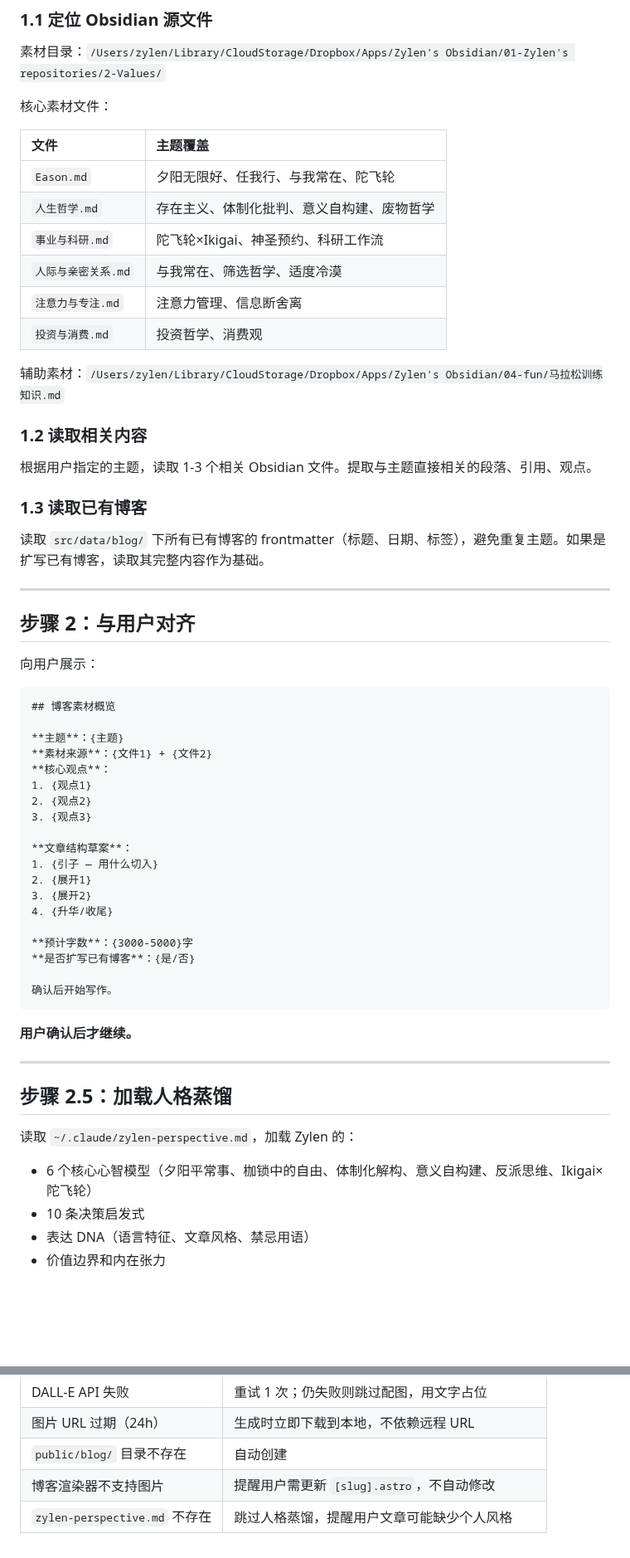
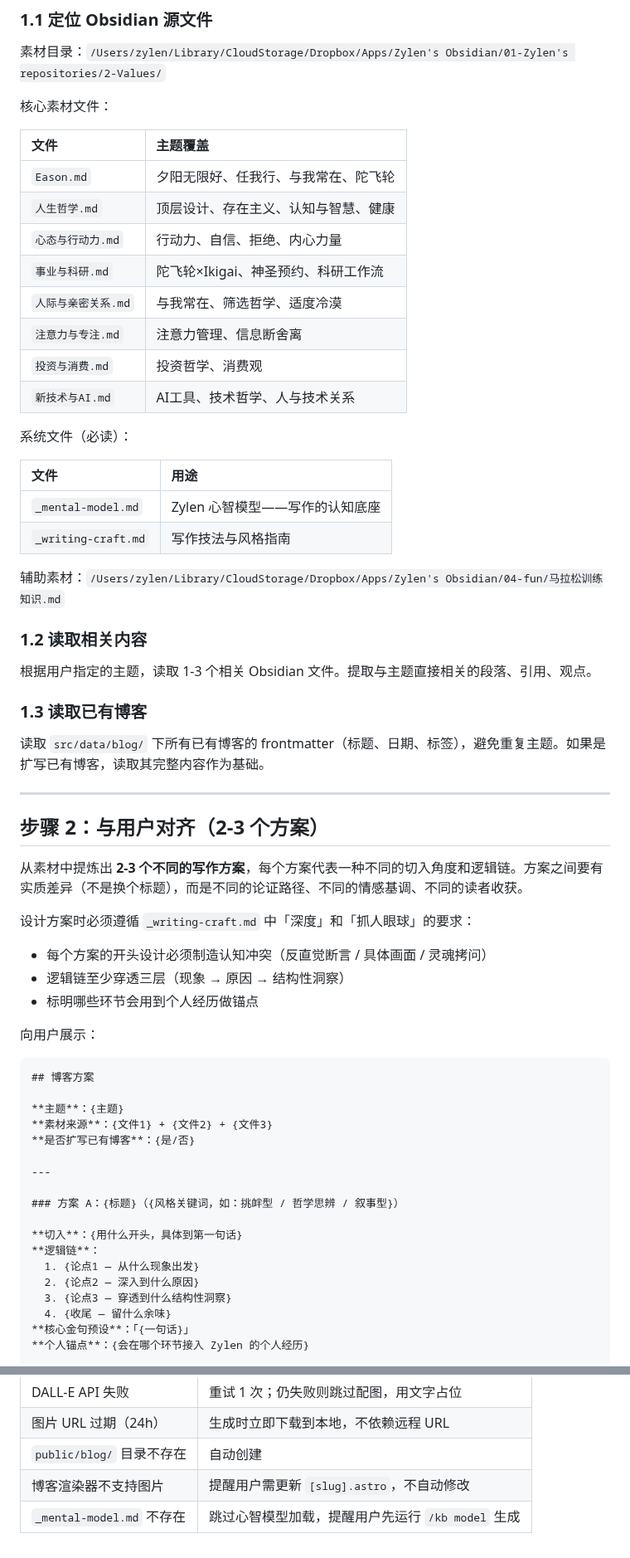
Before and after one commit to zylen97/paper-pipeline, a Markdown page: skills/blog-draft/SKILL.md, 2 parts joined by grey strips. Shown at 83% size. Rendered like a GitHub page; blank space fills up the shorter version.

````diff
--- a/skills/blog-draft/SKILL.md
+++ b/skills/blog-draft/SKILL.md
@@ -21,11 +21,20 @@ description: "从 Obsidian 价值观笔记生成深度长文博客 + DALL-E 配
 | 文件 | 主题覆盖 |
 |:-----|:---------|
 | `Eason.md` | 夕阳无限好、任我行、与我常在、陀飞轮 |
-| `人生哲学.md` | 存在主义、体制化批判、意义自构建、废物哲学 |
+| `人生哲学.md` | 顶层设计、存在主义、认知与智慧、健康 |
+| `心态与行动力.md` | 行动力、自信、拒绝、内心力量 |
 | `事业与科研.md` | 陀飞轮×Ikigai、神圣预约、科研工作流 |
 | `人际与亲密关系.md` | 与我常在、筛选哲学、适度冷漠 |
 | `注意力与专注.md` | 注意力管理、信息断舍离 |
 | `投资与消费.md` | 投资哲学、消费观 |
+| `新技术与AI.md` | AI工具、技术哲学、人与技术关系 |
+
+系统文件（必读）：
+
+| 文件 | 用途 |
+|:-----|:-----|
+| `_mental-model.md` | Zylen 心智模型——写作的认知底座 |
+| `_writing-craft.md` | 写作技法与风格指南 |
 
 辅助素材：`/Users/zylen/Library/CloudStorage/Dropbox/Apps/Zylen's Obsidian/04-fun/马拉松训练知识.md`
 
@@ -39,41 +48,34 @@ description: "从 Obsidian 价值观笔记生成深度长文博客 + DALL-E 配
 
 ---
 
-## 步骤 2：与用户对齐
+## 步骤 2：与用户对齐（2-3 个方案）
+
+从素材中提炼出 **2-3 个不同的写作方案**，每个方案代表一种不同的切入角度和逻辑链。方案之间要有实质差异（不是换个标题），而是不同的论证路径、不同的情感基调、不同的读者收获。
+
+设计方案时必须遵循 `_writing-craft.md` 中「深度」和「抓人眼球」的要求：
+- 每个方案的开头设计必须制造认知冲突（反直觉断言 / 具体画面 / 灵魂拷问）
+- 逻辑链至少穿透三层（现象 → 原因 → 结构性洞察）
+- 标明哪些环节会用到个人经历做锚点
 
 向用户展示：
 
 ```
-## 博客素材概览
+## 博客方案
 
 **主题**：{主题}
-**素材来源**：{文件1} + {文件2}
-**核心观点**：
-1. {观点1}
-2. {观点2}
-3. {观点3}
-
-**文章结构草案**：
-1. {引子 — 用什么切入}
-2. {展开1}
-3. {展开2}
-4. {升华/收尾}
-
-**预计字数**：{3000-5000}字
+**素材来源**：{文件1} + {文件2} + {文件3}
 **是否扩写已有博客**：{是/否}
-
-确认后开始写作。
-```
-
-**用户确认后才继续。**
 
 ---
 
-## 步骤 2.5：加载人格蒸馏
+### 方案 A：{标题}（{风格关键词，如：挑衅型 / 哲学思辨 / 叙事型}）
 
-读取 `~/.claude/zylen-perspective.md`，加载 Zylen 的：
-- 6 个核心心智模型（夕阳平常事、枷锁中的自由、体制化解构、意义自构建、反派思维、Ikigai×陀飞轮）
-- 10 条决策启发式
-- 表达 DNA（语言特征、文章风格、禁忌用语）
-- 价值边界和内在张力
+**切入**：{用什么开头，具体到第一句话}
+**逻辑链**：
+  1. {论点1 — 从什么现象出发}
+  2. {论点2 — 深入到什么原因}
+  3. {论点3 — 穿透到什么结构性洞察}
+  4. {收尾 — 留什么余味}
+**核心金句预设**：「{一句话}」
+**个人锚点**：{会在哪个环节接入 Zylen 的个人经历}
 
@@ -264,4 +295,4 @@ npx gh-pages -d dist --dotfiles
 | 图片 URL 过期（24h） | 生成时立即下载到本地，不依赖远程 URL |
 | `public/blog/` 目录不存在 | 自动创建 |
 | 博客渲染器不支持图片 | 提醒用户需更新 `[slug].astro`，不自动修改 |
-| `zylen-perspective.md` 不存在 | 跳过人格蒸馏，提醒用户文章可能缺少个人风格 |
+| `_mental-model.md` 不存在 | 跳过心智模型加载，提醒用户先运行 `/kb model` 生成 |
````
Also changed, not shown: other parts of skills/blog-draft/SKILL.md (+32 -3 lines), skills/wechat-publish/SKILL.md (+20 -4 lines).
